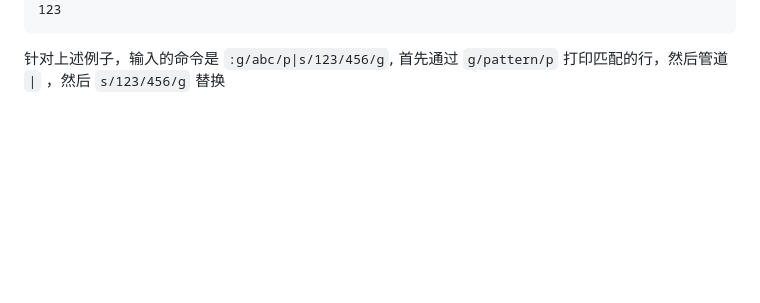
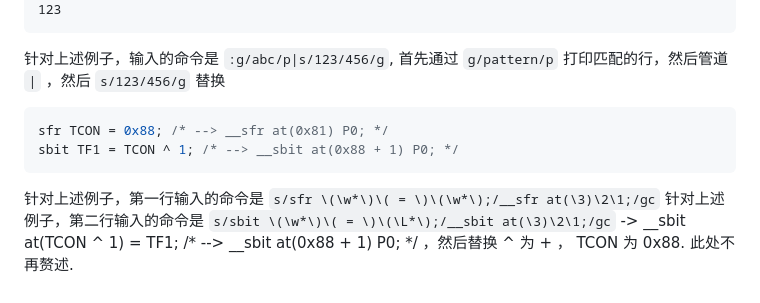
Before and after one commit to iysheng/Notes, a Markdown page: Vim/Command.md, the part around the change. GitHub-like rendering; blank space fills up the shorter version.

Commit message:
[BUG][CHG][NT] 1. 修复 kicad 截图错误 2. 添加 vim 高阶替换笔记示例

````diff
--- a/Vim/Command.md
+++ b/Vim/Command.md
@@ -376,3 +376,10 @@ ghi
 123
 ```
 针对上述例子，输入的命令是 ``:g/abc/p|s/123/456/g``, 首先通过 ``g/pattern/p`` 打印匹配的行，然后管道 ``|`` ，然后 ``s/123/456/g`` 替换
+
+``` h
+sfr TCON = 0x88; /* --> __sfr at(0x81) P0; */
+sbit TF1 = TCON ^ 1; /* --> __sbit at(0x88 + 1) P0; */
+```
+针对上述例子，第一行输入的命令是 ``s/sfr \(\w*\)\( = \)\(\w*\);/__sfr at(\3)\2\1;/gc``
+针对上述例子，第二行输入的命令是 ``s/sbit \(\w*\)\( = \)\(\L*\);/__sbit at(\3)\2\1;/gc`` -> __sbit at(TCON ^ 1) = TF1; \/\* --> __sbit at(0x88 + 1) P0; \*/ ，然后替换 ^ 为 + ， TCON 为 0x88. 此处不再赘述.
````
Also changed, not shown: Misc/figures/courtyard.png.
